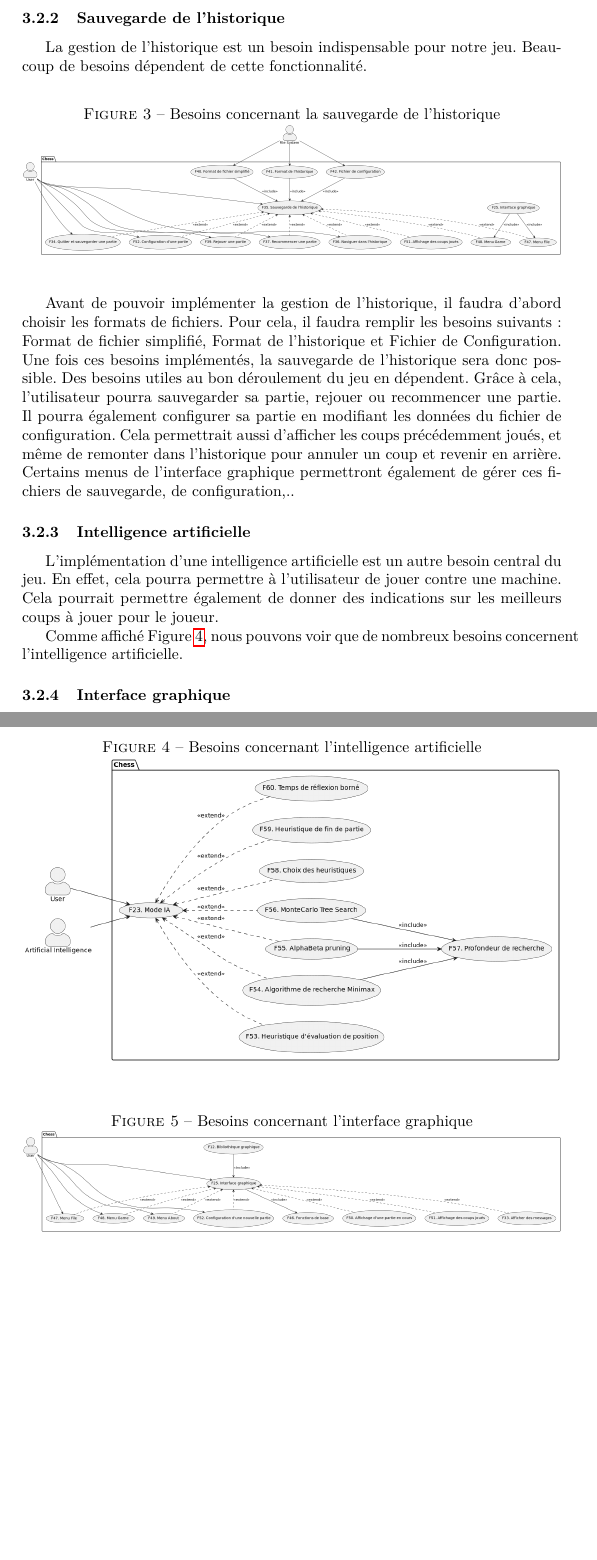
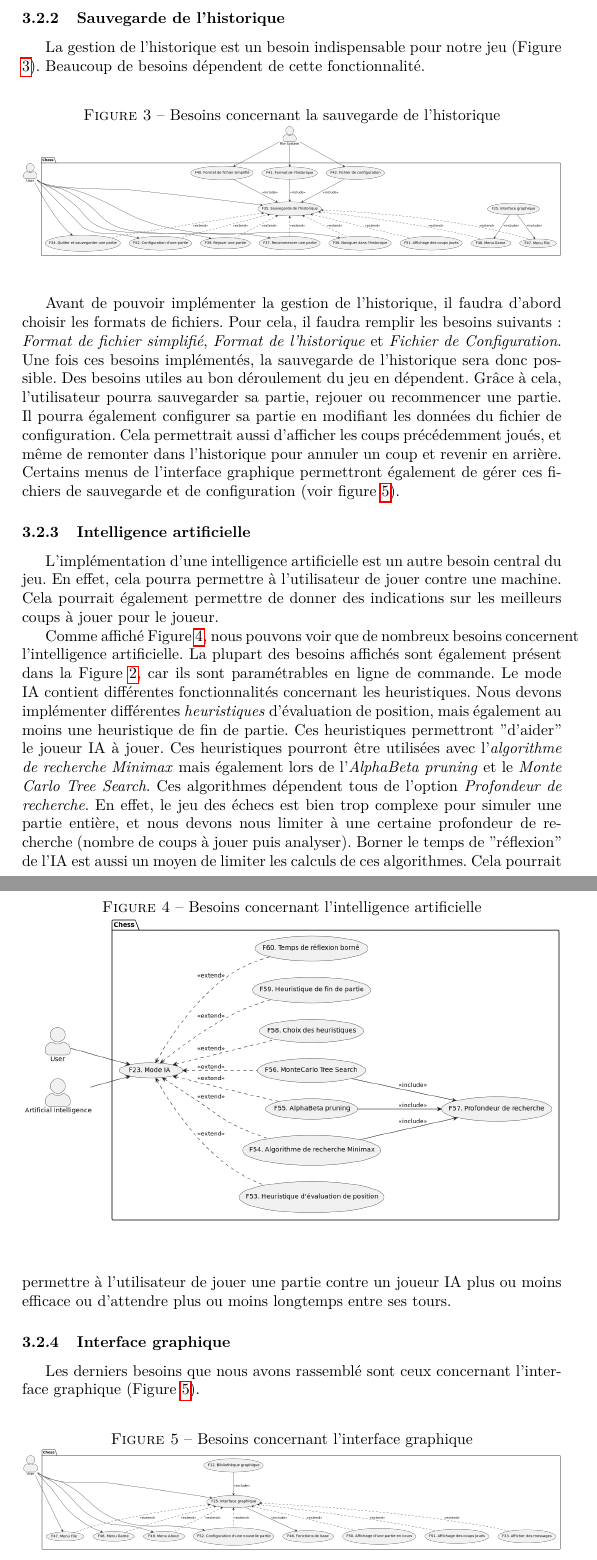
Before and after one commit to Vjonquiere/chess, a LaTeX document (reports/preliminary/report.tex): two parts of pages 7 and 8 of 10 before the commit and two parts of pages 7 and 8 of 11 after it, joined at a grey line, cut so that both start at the same text, the shorter picture padded with empty space. Compiled offline with pdfLaTeX.

Commit message:
needs done

```diff
--- a/reports/preliminary/report.tex
+++ b/reports/preliminary/report.tex
@@ -144,7 +144,7 @@ notre intelligence artificielle grâce à d'autres options, que nous verrons cel
 
 
 \subsubsection{Sauvegarde de l'historique}
-La gestion de l'historique est un besoin indispensable pour notre jeu.
+La gestion de l'historique est un besoin indispensable pour notre jeu (Figure \ref{fig:needs_files}).
 Beaucoup de besoins dépendent de cette fonctionnalité.
 \begin{figure}[h]
     \caption{Besoins concernant la sauvegarde de l'historique}
@@ -154,17 +154,17 @@ Beaucoup de besoins dépendent de cette fonctionnalité.
 \end{figure}
 
 Avant de pouvoir implémenter la gestion de l'historique, il faudra d'abord choisir les formats de fichiers.
-Pour cela, il faudra remplir les besoins suivants : Format de fichier simplifié, Format de l'historique et Fichier de Configuration.
+Pour cela, il faudra remplir les besoins suivants: \textit{Format de fichier simplifié}, \textit{Format de l'historique} et \textit{Fichier de Configuration}.
 Une fois ces besoins implémentés, la sauvegarde de l'historique sera donc possible.
 Des besoins utiles au bon déroulement du jeu en dépendent. Grâce à cela, l'utilisateur pourra sauvegarder
 sa partie, rejouer ou recommencer une partie. Il pourra également configurer sa partie en modifiant les données du fichier de configuration.
 Cela permettrait aussi d'afficher les coups précédemment joués, et même de remonter dans l'historique pour annuler un coup et revenir en arrière.
-Certains menus de l'interface graphique permettront également de gérer ces fichiers de sauvegarde, de configuration,..
+Certains menus de l'interface graphique permettront également de gérer ces fichiers de sauvegarde et de configuration (voir figure \ref{fig:needs_gui}).
 
 \subsubsection{Intelligence artificielle}
 \label{IA}
 L'implémentation d'une intelligence artificielle est un autre besoin central du jeu. En effet, cela pourra
-permettre à l'utilisateur de jouer contre une machine. Cela pourrait permettre également de donner des
+permettre à l'utilisateur de jouer contre une machine. Cela pourrait également permettre de donner des
 indications sur les meilleurs coups à jouer pour le joueur.
 
 \begin{figure}[h]
@@ -174,10 +174,19 @@ indications sur les meilleurs coups à jouer pour le joueur.
     \label{fig:needs_ai}
 \end{figure}
 
-
-Comme affiché Figure \ref{fig:needs_ai}, nous pouvons voir que de nombreux besoins concernent l'intelligence artificielle.
-
+Comme affiché Figure \ref{fig:needs_ai}, nous pouvons voir que de nombreux besoins
+concernent l'intelligence artificielle.
+La plupart des besoins affichés sont également présent dans la Figure \ref{fig:needs_options}, car ils sont paramétrables
+en ligne de commande.
+Le mode IA contient différentes fonctionnalités concernant les heuristiques. Nous devons implémenter différentes \textit{heuristiques}
+d'évaluation de position, mais également au moins une heuristique de fin de partie. Ces heuristiques permettront "d'aider" le joueur IA
+à jouer. Ces heuristiques pourront être utilisées avec l'\textit{algorithme de recherche Minimax} mais également lors de l'\textit{AlphaBeta pruning}
+et le \textit{Monte Carlo Tree Search}. Ces algorithmes dépendent tous de l'option \textit{Profondeur de recherche}. En effet, le jeu des échecs est bien
+trop complexe pour simuler une partie entière, et nous devons nous limiter à une certaine profondeur de recherche (nombre de coups à jouer puis analyser).
+Borner le temps de "réflexion" de l'IA est aussi un moyen de limiter les calculs de ces algorithmes. Cela pourrait permettre à l'utilisateur de jouer une partie contre
+un joueur IA plus ou moins efficace ou d'attendre plus ou moins longtemps entre ses tours.
 \subsubsection{Interface graphique}
+Les derniers besoins que nous avons rassemblé sont ceux concernant l'interface graphique (Figure \ref{fig:needs_gui}).
 \begin{figure}[h]
     \caption{Besoins concernant l'interface graphique}
     \centering
```
Also changed, not shown: reports/preliminary/report.tex (14 more changed lines).
